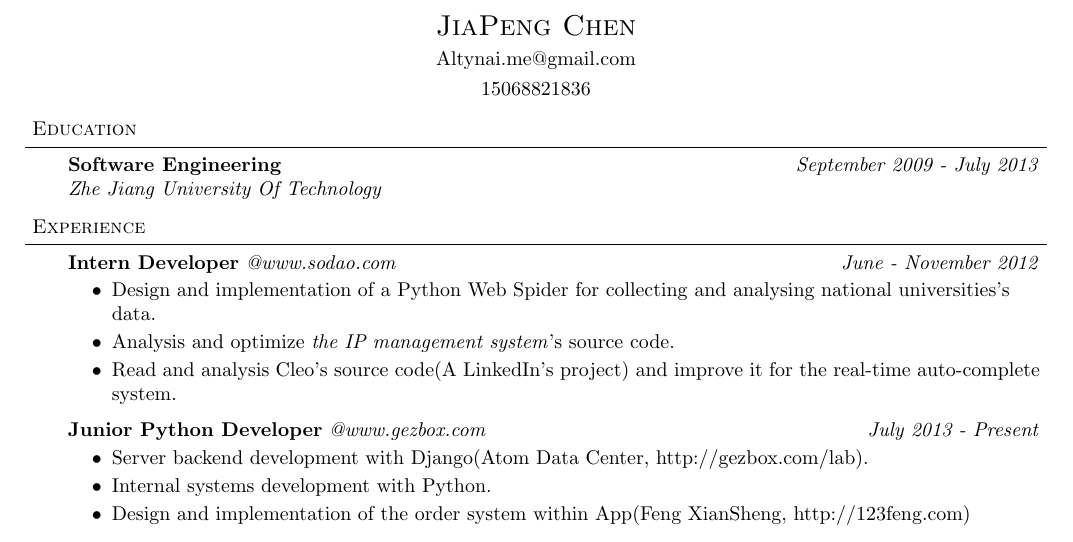
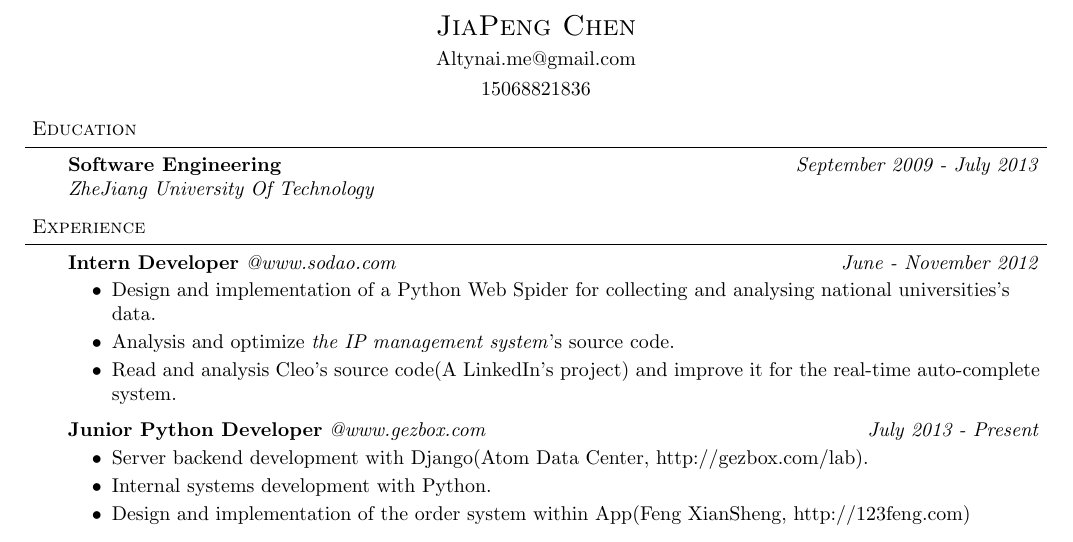
Before and after one commit to Altynai/files, a LaTeX document (altynai/altynai-en.tex): part of the page, cut so that both start at the same text. Compiled offline with pdfLaTeX.

Commit message:
fix `Education`

```diff
--- a/altynai/altynai-en.tex
+++ b/altynai/altynai-en.tex
@@ -82,7 +82,7 @@
 \begin{body}
 	\vspace{14pt}
 	\textbf{Software Engineering} \hfill \emph{September 2009 - July 2013} \\
-	\emph{Zhe Jiang University Of Technology}\\
+	\emph{ZheJiang University Of Technology}\\
 \end{body}
 
 \smallskip
```
